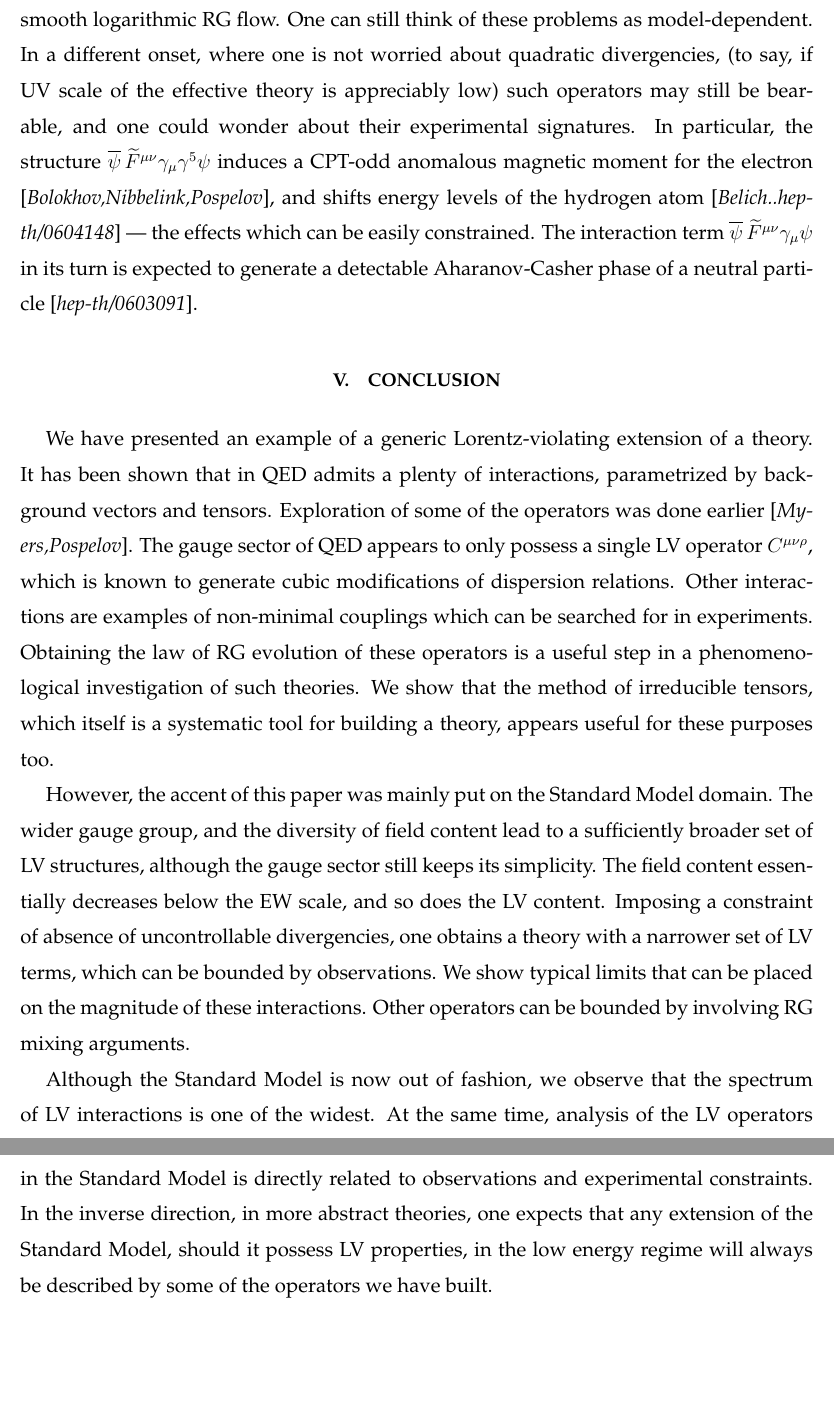
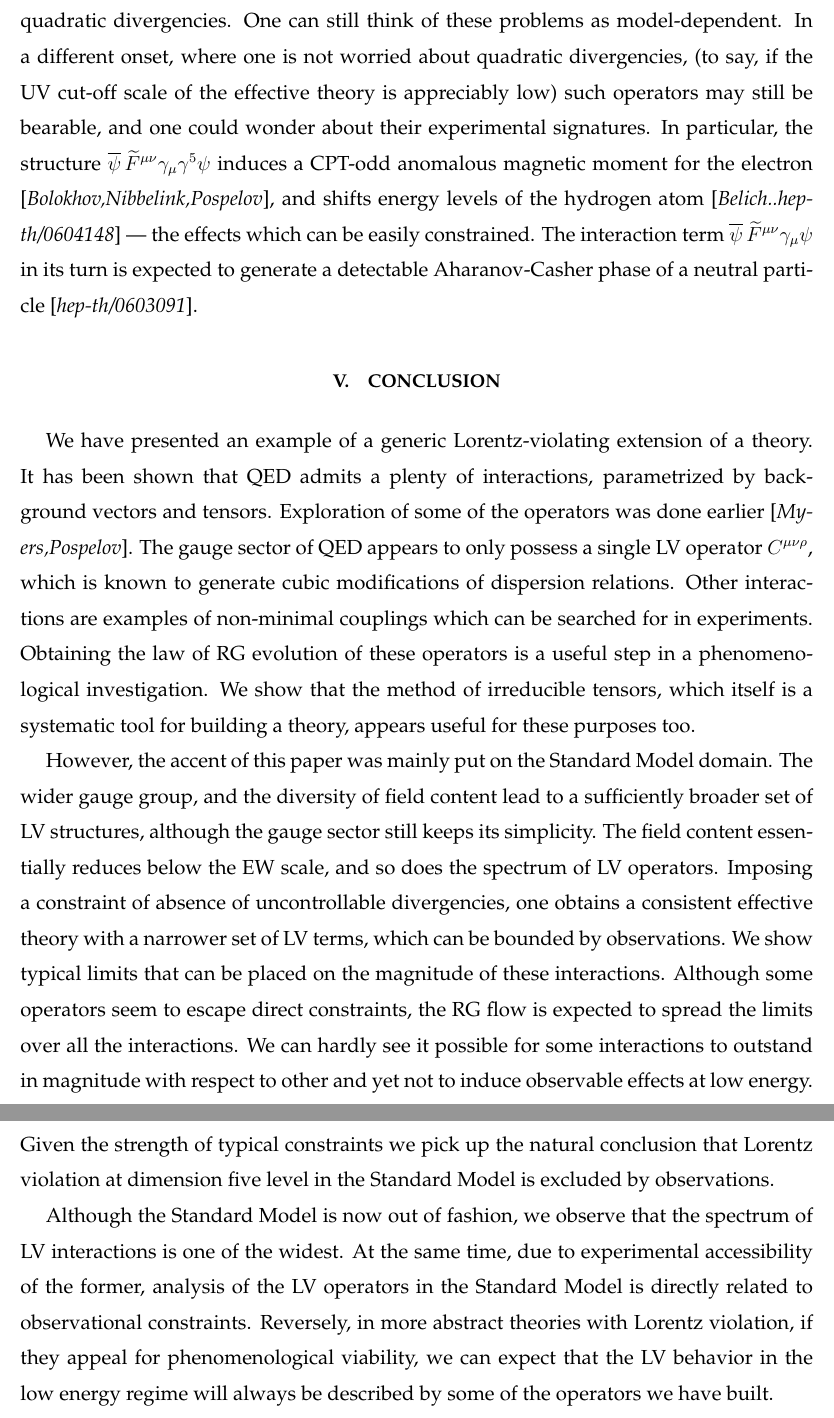
Before and after one commit to pasha-bolokhov/sm5, a LaTeX paper (class.tex): two parts of pages 19 and 20 of 26, joined at a grey line, cut so that both start at the same text, the shorter picture padded with empty space. Compiled offline with pdfLaTeX.

Commit message:
more editing

```diff
--- a/class.tex
+++ b/class.tex
@@ -1933,8 +1938,9 @@ $ c^\mu_{q,5} $, $ D^{\mu\nu\rho}_{q,5} $ as
 	of linear combinations of trans-weak operators via a smooth logarithmic
-	RG flow.
+	RG flow, which clearly stands in conflict with the presence of quadratic
+	divergencies.
 	One can still think of these problems as model-dependent.
 	In a different onset, where one is not worried about quadratic divergencies,
-	(to say, if UV scale of the effective theory is appreciably low)
+	(to say, if the UV cut-off scale of the effective theory is appreciably low)
 	such operators may still be bearable,
 	and one could wonder about their experimental signatures.
 	In particular, the structure
@@ -1958,7 +1964,7 @@ $ c^\mu_{q,5} $, $ D^{\mu\nu\rho}_{q,5} $ as
 \section{Conclusion}
 	We have presented an example of a generic Lorentz-violating
 	extension of a theory.
-	It has been shown that in QED admits a plenty of interactions,
+	It has been shown that QED admits a plenty of interactions,
 	parametrized by background vectors and tensors.
 	Exploration of some of the operators was done earlier
 	[{\it Myers,Pospelov}].
@@ -1968,7 +1974,8 @@ $ c^\mu_{q,5} $, $ D^{\mu\nu\rho}_{q,5} $ as
 	Other interactions are examples of non-minimal couplings which can
 	be searched for in experiments.
 	Obtaining the law of RG evolution of these operators is a useful step in a
-	phenomenological investigation of such theories.
+	phenomenological investigation.
+% of such theories.
 	We show that the method of irreducible tensors, which itself is a systematic
 	tool for building a theory, appears useful for these purposes too.
 
@@ -1977,25 +1984,36 @@ $ c^\mu_{q,5} $, $ D^{\mu\nu\rho}_{q,5} $ as
 	The wider gauge group, and the diversity of field content lead
 	to a sufficiently broader set of LV structures, although the gauge
 	sector still keeps its simplicity.
-	The field content essentially decreases below the EW scale,
-	and so does the LV content.
+	The field content essentially reduces below the EW scale,
+	and so does the spectrum of LV operators.
 	Imposing a constraint of absence of uncontrollable divergencies,
-	one obtains a theory with a narrower set of LV terms, which
+	one obtains a consistent effective theory with a narrower set of LV terms, which
 	can be bounded by observations.
 	We show typical limits that can be placed on the magnitude of these
 	interactions.
-	Other operators can be bounded by involving RG mixing arguments.
+%	Other operators can be bounded by involving RG mixing arguments.
+	Although some operators seem to escape direct constraints, the RG
+	flow is expected to spread the limits over all the interactions.
+	We can hardly see it possible for some interactions to outstand in magnitude
+	with respect to other and yet not to induce observable effects at low
+	energy.
+	Given the strength of typical constraints we pick up the natural
+	conclusion that Lorentz violation at dimension five level in the Standard
+	Model is excluded by observations.
 
 	Although the Standard Model is now out of fashion, we observe that
 	the spectrum of LV interactions is one of the widest.
-	At the same time, analysis of the LV operators in the
-	Standard Model is directly related to observations and
-	experimental constraints.
-	In the inverse direction, in more abstract theories, one expects
-	that any extension of the Standard Model, should it possess
-	LV properties, in the low energy regime will always be described
-	by some of the operators we have built.
-
+	At the same time, due to experimental accessibility of the
+	former, analysis of the LV operators in the
+	Standard Model is directly related to observational constraints.
+%	Reversely, in more abstract theories, we can expect
+%	that any extension of the Standard Model, should it possess
+%	LV properties, in the low energy regime will always be described
+%	by some of the operators we have built.
+	Reversely, in more abstract theories with Lorentz violation,
+	if they appeal for phenomenological
+	viability, we can expect that the LV behavior in the low energy regime will
+	always be described by some of the operators we have built.
 
 
 \newpage
```
Also changed, not shown: class.tex (43 more changed lines).
